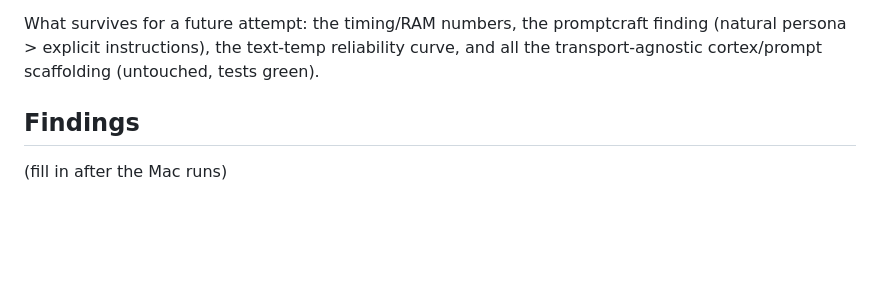
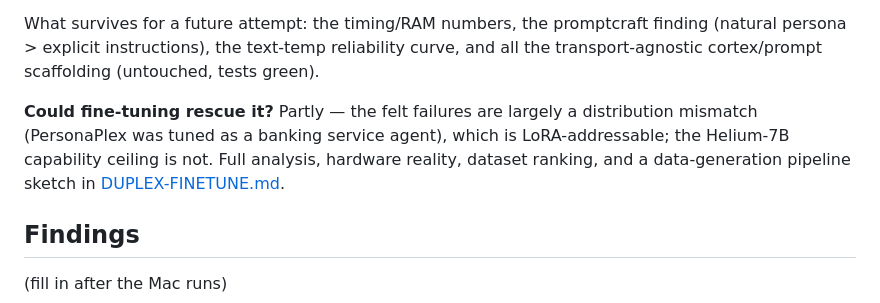
Before and after one commit to StephenBiele/Strata-Voice, a Markdown page: docs/DUPLEX-PROTOTYPE.md, the part around the change. GitHub-like rendering; blank space fills up the shorter version.

```diff
--- a/docs/DUPLEX-PROTOTYPE.md
+++ b/docs/DUPLEX-PROTOTYPE.md
@@ -202,6 +202,12 @@ finding (natural persona > explicit instructions), the text-temp reliability
 curve, and all the transport-agnostic cortex/prompt scaffolding (untouched,
 tests green).
 
+**Could fine-tuning rescue it?** Partly — the felt failures are largely a
+distribution mismatch (PersonaPlex was tuned as a banking service agent), which
+is LoRA-addressable; the Helium-7B capability ceiling is not. Full analysis,
+hardware reality, dataset ranking, and a data-generation pipeline sketch in
+[DUPLEX-FINETUNE.md](DUPLEX-FINETUNE.md).
+
 ## Findings
 
 (fill in after the Mac runs)
```
Also changed, not shown: docs/DUPLEX-FINETUNE.md (added, +165 -0 lines).
